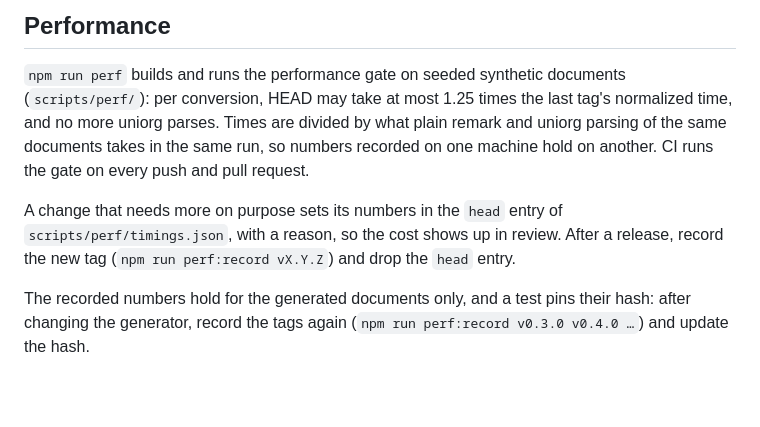
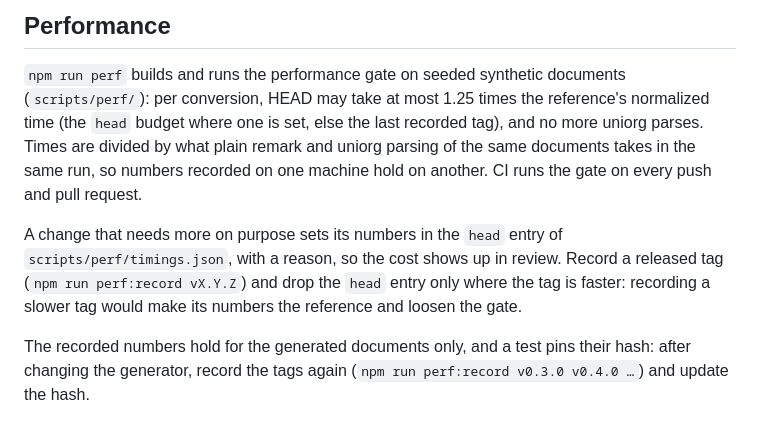
Before and after one commit to remigius42/morg, a Markdown page: CONTRIBUTING.md, the part around the change. Rendered like a GitHub page; blank space fills up the shorter version.

Commit message:
docs: record a perf tag only when it is faster
Recording each release's numbers made a slower tag the reference and
loosened the gate by the difference every release; the head budget
stays the reference until a tag beats it.

```diff
--- a/CONTRIBUTING.md
+++ b/CONTRIBUTING.md
@@ -36,15 +36,17 @@ covers it on every pull request.
 
 `npm run perf` builds and runs the performance gate on seeded synthetic
 documents (`scripts/perf/`): per conversion, HEAD may take at most 1.25
-times the last tag's normalized time, and no more uniorg parses. Times
+times the reference's normalized time (the `head` budget where one is
+set, else the last recorded tag), and no more uniorg parses. Times
 are divided by what plain remark and uniorg parsing of the same
 documents takes in the same run, so numbers recorded on one machine
 hold on another. CI runs the gate on every push and pull request.
 
 A change that needs more on purpose sets its numbers in the `head` entry
 of `scripts/perf/timings.json`, with a reason, so the cost shows up in
-review. After a release, record the new tag
-(`npm run perf:record vX.Y.Z`) and drop the `head` entry.
+review. Record a released tag (`npm run perf:record vX.Y.Z`) and drop
+the `head` entry only where the tag is faster: recording a slower tag
+would make its numbers the reference and loosen the gate.
 
 The recorded numbers hold for the generated documents only, and a test
 pins their hash: after changing the generator, record the tags again
```
